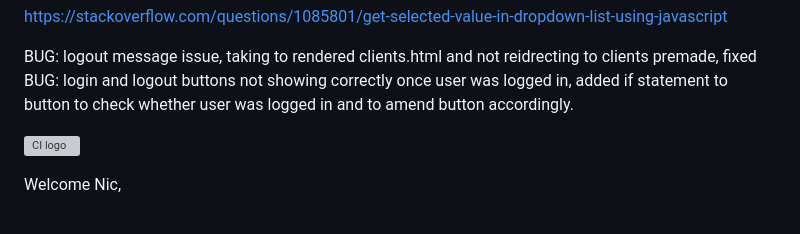
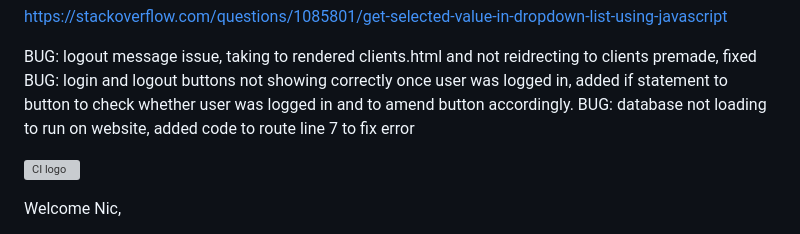
Before and after one commit to nccadman19/beauty-hq, a Markdown page: README.md, the part around the change. GitHub-like rendering; grey boxes are pictures that could not be loaded.

Commit message:
bug fixed

```diff
--- a/README.md
+++ b/README.md
@@ -69,6 +69,7 @@ https://stackoverflow.com/questions/1085801/get-selected-value-in-dropdown-list-
 
 BUG: logout message issue, taking to rendered clients.html and not reidrecting to clients premade, fixed
 BUG: login and logout buttons not showing correctly once user was logged in, added if statement to button to check whether user was logged in and to amend button accordingly.
+BUG: database not loading to run on website, added code to route line 7 to fix error
 
 
 ![CI logo](https://codeinstitute.s3.amazonaws.com/fullstack/ci_logo_small.png)
```
